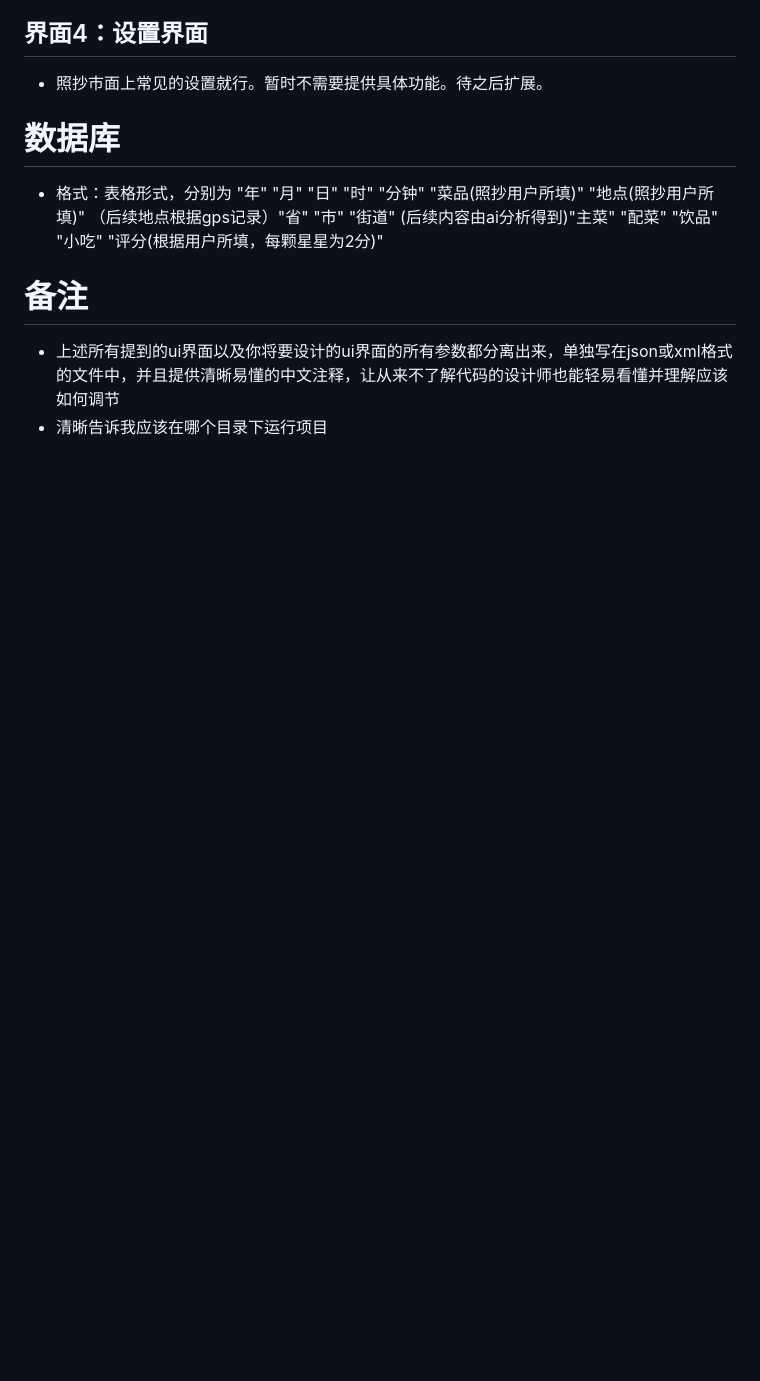
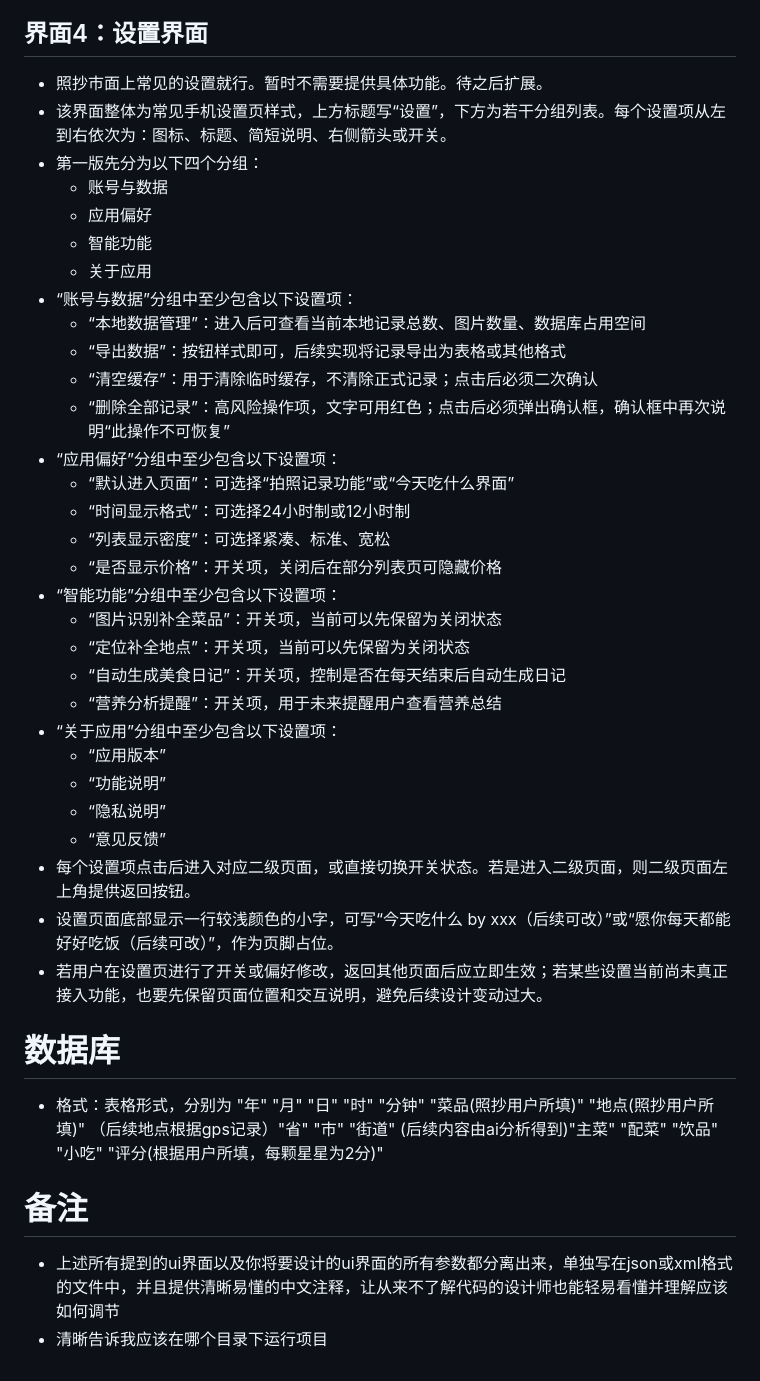
Before and after one commit to zdz10124-dev/EL2026project, a Markdown page: 今天吃什么.md, the part around one of its changes. GitHub-like rendering; blank space fills up the shorter version.

```diff
--- a/今天吃什么.md
+++ b/今天吃什么.md
@@ -36,5 +69,34 @@
 ## 界面4：设置界面
 - 照抄市面上常见的设置就行。暂时不需要提供具体功能。待之后扩展。
+- 该界面整体为常见手机设置页样式，上方标题写“设置”，下方为若干分组列表。每个设置项从左到右依次为：图标、标题、简短说明、右侧箭头或开关。
+- 第一版先分为以下四个分组：
+    - 账号与数据
+    - 应用偏好
+    - 智能功能
+    - 关于应用
+- “账号与数据”分组中至少包含以下设置项：
+    - “本地数据管理”：进入后可查看当前本地记录总数、图片数量、数据库占用空间
+    - “导出数据”：按钮样式即可，后续实现将记录导出为表格或其他格式
+    - “清空缓存”：用于清除临时缓存，不清除正式记录；点击后必须二次确认
+    - “删除全部记录”：高风险操作项，文字可用红色；点击后必须弹出确认框，确认框中再次说明“此操作不可恢复”
+- “应用偏好”分组中至少包含以下设置项：
+    - “默认进入页面”：可选择“拍照记录功能”或“今天吃什么界面”
+    - “时间显示格式”：可选择24小时制或12小时制
+    - “列表显示密度”：可选择紧凑、标准、宽松
+    - “是否显示价格”：开关项，关闭后在部分列表页可隐藏价格
+- “智能功能”分组中至少包含以下设置项：
+    - “图片识别补全菜品”：开关项，当前可以先保留为关闭状态
+    - “定位补全地点”：开关项，当前可以先保留为关闭状态
+    - “自动生成美食日记”：开关项，控制是否在每天结束后自动生成日记
+    - “营养分析提醒”：开关项，用于未来提醒用户查看营养总结
+- “关于应用”分组中至少包含以下设置项：
+    - “应用版本”
+    - “功能说明”
+    - “隐私说明”
+    - “意见反馈”
+- 每个设置项点击后进入对应二级页面，或直接切换开关状态。若是进入二级页面，则二级页面左上角提供返回按钮。
+- 设置页面底部显示一行较浅颜色的小字，可写“今天吃什么 by xxx（后续可改）”或“愿你每天都能好好吃饭（后续可改）”，作为页脚占位。
+- 若用户在设置页进行了开关或偏好修改，返回其他页面后应立即生效；若某些设置当前尚未真正接入功能，也要先保留页面位置和交互说明，避免后续设计变动过大。
 # 数据库
 - 格式：表格形式，分别为 "年" "月" "日" "时" "分钟" "菜品(照抄用户所填)" "地点(照抄用户所填)" （后续地点根据gps记录）"省" "市" "街道" (后续内容由ai分析得到)"主菜" "配菜" "饮品" "小吃" "评分(根据用户所填，每颗星星为2分)"
 # 备注
```
Also changed, not shown: other parts of 今天吃什么.md (+33 -0 lines).
